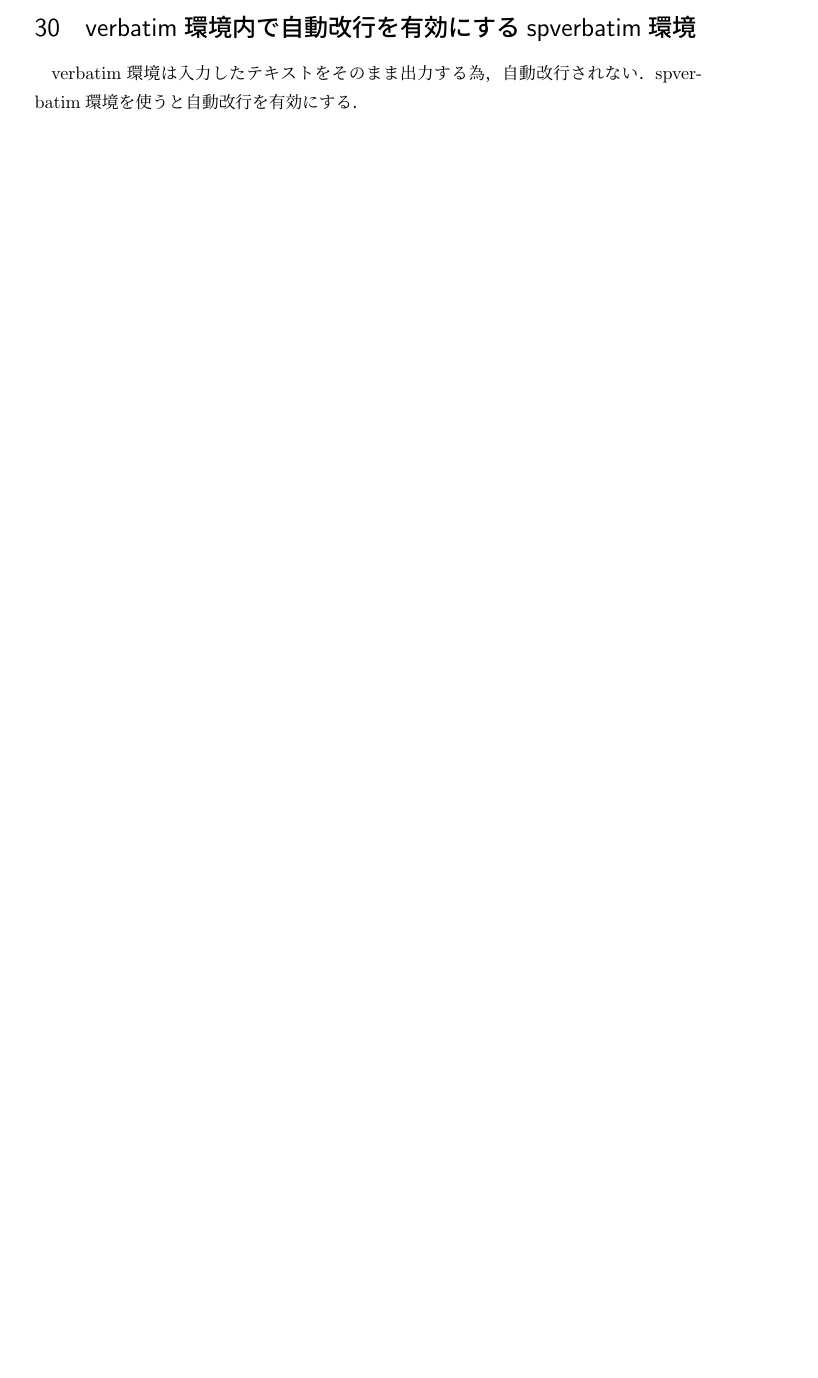
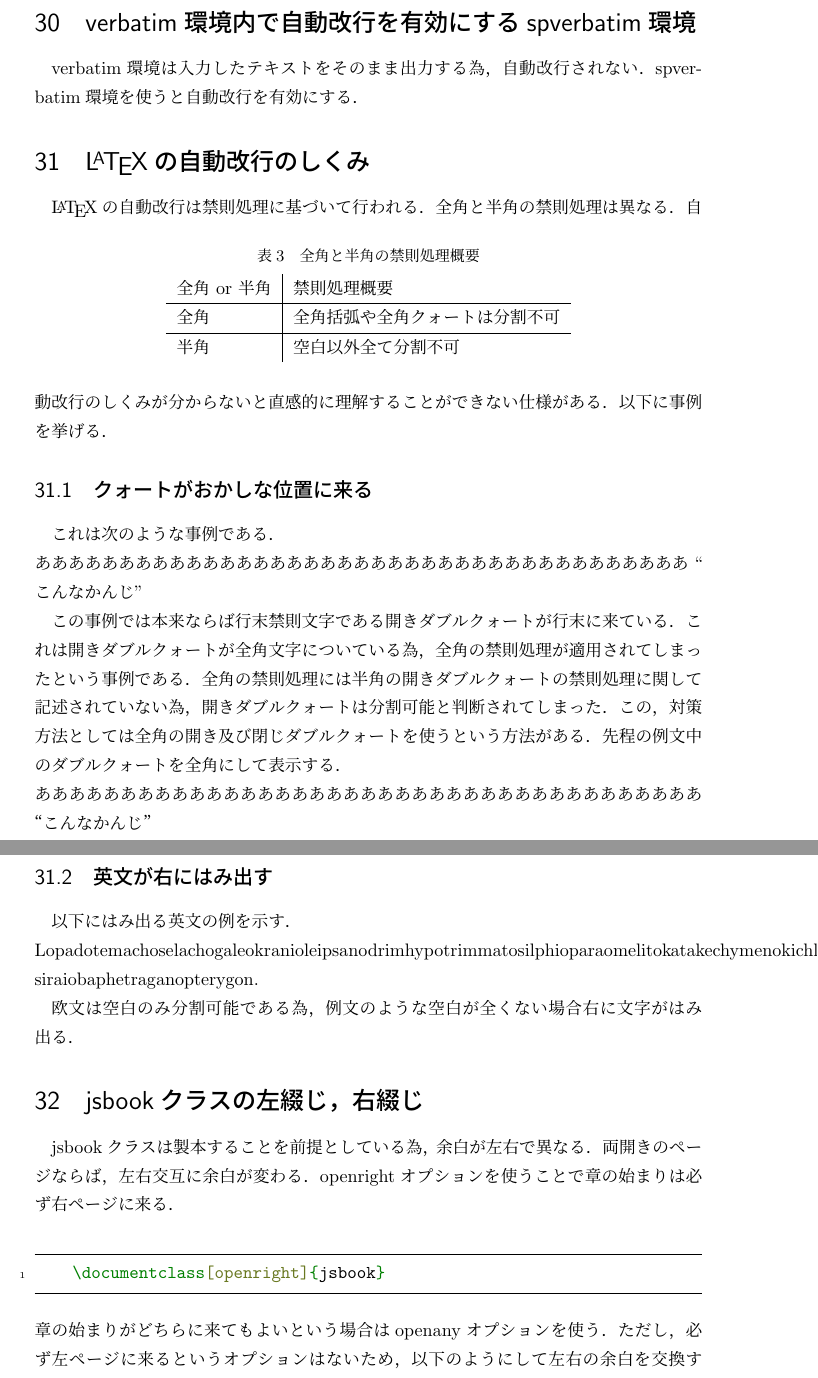
Before and after one commit to hyoiutu/LaTeXmemorandum, a LaTeX document (LaTeXmemorandum.tex): part of page 15 of 15 before the commit and two parts of pages 16 and 17 of 17 after it, the two joined at a grey line, cut so that both start at the same text, the shorter picture padded with empty space. Compiled offline with upLaTeX and dvipdfmx; a LaTeX package or settings file that is missing is left out.

Commit message:
卒論を書く時に得た知識を加筆した

```diff
--- a/LaTeXmemorandum.tex
+++ b/LaTeXmemorandum.tex
@@ -11,6 +11,7 @@
 \usepackage{minted}
 \usepackage[dvipdfmx]{hyperref}
 \usepackage{pxjahyper}
+\usepackage{lipsum}
 % ----- define my Macros
 \newminted[excode]{latex}{%
     linenos,
@@ -399,4 +420,51 @@
   \section{verbatim環境内で自動改行を有効にするspverbatim環境}
   verbatim環境は入力したテキストをそのまま出力する為，自動改行されない．
   spverbatim環境を使うと自動改行を有効にする．
-\end{document}
+
+  \section{\LaTeX の自動改行のしくみ}\label{sec:autobreak}
+  \LaTeX の自動改行は禁則処理に基づいて行われる．
+  全角と半角の禁則処理は異なる．
+  \begin{table}[htbp]
+    \centering
+    \caption{全角と半角の禁則処理概要}
+    \begin{tabular}{l|l}
+      全角 or 半角 & 禁則処理概要 \\ \hline
+      全角 & 全角括弧や全角クォートは分割不可 \\ \hline
+      半角 & 空白以外全て分割不可 \\
+    \end{tabular}
+  \end{table}
+  自動改行のしくみが分からないと直感的に理解することができない仕様がある．
+  以下に事例を挙げる．
+  \subsection{クォートがおかしな位置に来る}
+  これは次のような事例である．\\
+  あああああああああああああああああああああああああああああああああああああああ``こんなかんじ''
+
+  この事例では本来ならば行末禁則文字である開きダブルクォートが行末に来ている．これは開きダブルクォートが
+  全角文字についている為，全角の禁則処理が適用されてしまったという事例である．全角の禁則処理には
+  半角の開きダブルクォートの禁則処理に関して記述されていない為，開きダブルクォートは分割可能と判断されてしまった．
+  この，対策方法としては全角の開き及び閉じダブルクォートを使うという方法がある．
+  先程の例文中のダブルクォートを全角にして表示する．\\
+  あああああああああああああああああああああああああああああああああああああああ“こんなかんじ”
+
+  \subsection{英文が右にはみ出す}
+  以下にはみ出る英文の例を示す．\\
+  Lopadotemachoselachogaleokranioleipsanodrimhypotrimmatosilphioparaomelitokatakechymenokichlepikossyphophattoperisteralektryonoptekephalliokigklopeleiolagoio-siraiobaphetraganopterygon.
+
+  欧文は空白のみ分割可能である為，例文のような空白が全くない場合右に文字がはみ出る．
+
+  \section{jsbookクラスの左綴じ，右綴じ}
+  jsbookクラスは製本することを前提としている為，余白が左右で異なる．両開きのページならば，
+  左右交互に余白が変わる．openrightオプションを使うことで章の始まりは必ず右ページに来る．
+  \begin{excode}
+    \documentclass[openright]{jsbook}
+  \end{excode}
+  章の始まりがどちらに来てもよいという場合はopenanyオプションを使う．
+  ただし，必ず左ページに来るというオプションはないため，以下のようにして
+  左右の余白を交換する．ただし，バッドノウハウの為非推奨である．
+  \begin{excode}
+    \newlength{\tmphogehoge}
+    \setlength{\tmphogehoge}{\oddsidemargin}
+    \setlength{\oddsidemargin}{\evensidemargin}
+    \setlength{\evensidemargin}{\tmphogehoge}
+  \end{excode}
+  \end{document}
```
Also changed, not shown: LaTeXmemorandum.tex (32 more changed lines), 10 other files.
